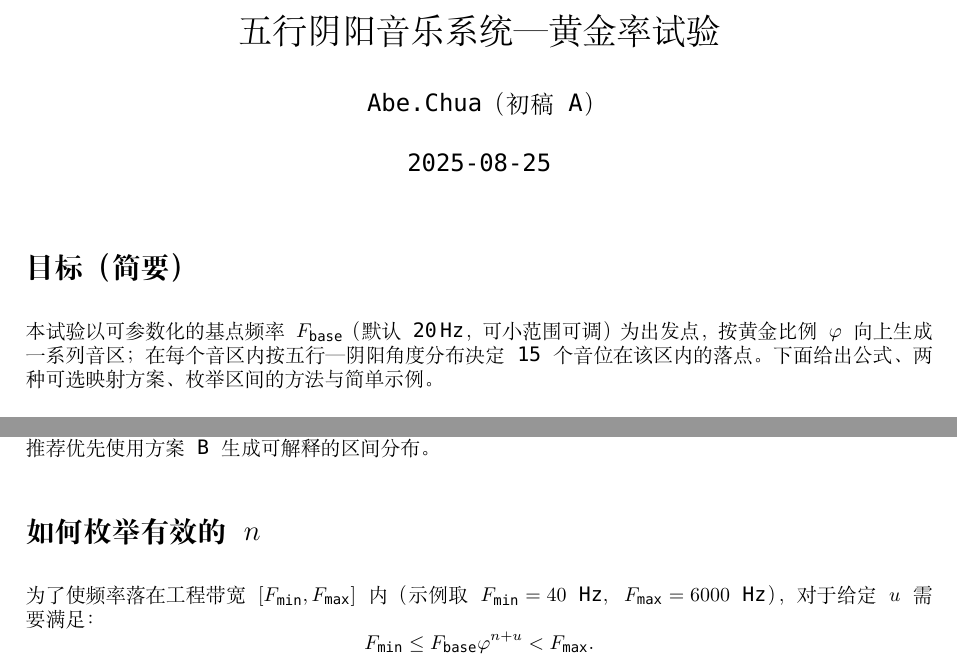
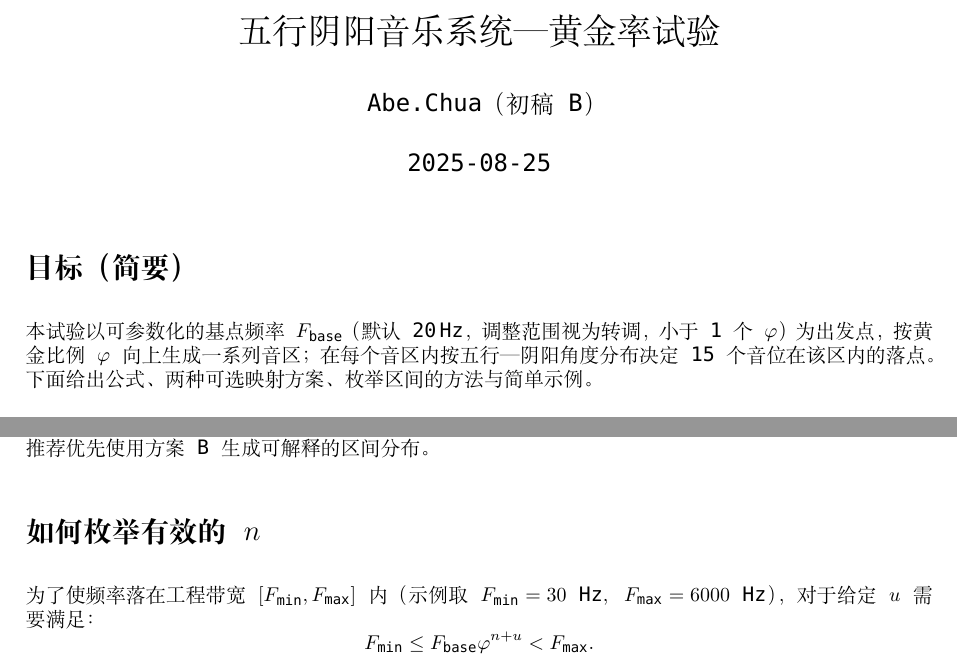
Before and after one commit to vootaa/PetersenMusicSystem, a LaTeX document (TEX/五行阴阳音乐系统—黄金率试验-初稿B.tex): two parts of pages 1 and 2 of 3, joined at a grey line, cut so that both start at the same text. Compiled offline with XeLaTeX; a missing font is replaced by an installed copy or a similar font.

```diff
--- a/TEX/五行阴阳音乐系统—黄金率试验-初稿A.tex
+++ b/TEX/五行阴阳音乐系统—黄金率试验-初稿B.tex
@@ -19,14 +19,15 @@
 \newcommand{\emphzh}[1]{\uline{#1}}
 
 \title{五行阴阳音乐系统 — 黄金率试验}
-\author{Abe.Chua（初稿A）}
+\author{Abe.Chua（初稿B）}
 \date{2025-08-25}
 
 \begin{document}
 \maketitle
 
 \section*{目标（简要）}
-本试验以可参数化的基点频率 \(F_{\mathrm{base}}\)（默认 20\,Hz，可小范围可调）为出发点，按黄金比例 \(\varphi\) 向上生成一系列音区；在每个音区内按五行—阴阳角度分布决定 15 个音位在该区内的落点。下面给出公式、两种可选映射方案、枚举区间的方法与简单示例。
+本试验以可参数化的基点频率 \(F_{\mathrm{base}}\)（默认 20\,Hz，调整范围视为转调，小于1个 \(\varphi\)）为出发点，按黄金比例 \(\varphi\) 向上生成一系列音区；在每个音区内按五行—阴阳角度分布决定 15 个音位在该区内的落点。
+\\下面给出公式、两种可选映射方案、枚举区间的方法与简单示例。
 
 \section*{参数与符号}
 主要符号定义如下：
@@ -87,7 +88,7 @@
 方案 B 的优点在于每 72° 的角度周期对应完整的一个黄金率音区，计算简单且无折叠不确定性。因此推荐优先使用方案 B 生成可解释的区间分布。
 
 \section*{如何枚举有效的 \(n\)}
-为了使频率落在工程带宽 \([F_{\min},F_{\max}]\) 内（示例取 \(F_{\min}=40\ \mathrm{Hz},\ F_{\max}=6000\ \mathrm{Hz}\)），对于给定 \(u\) 需要满足：
+为了使频率落在工程带宽 \([F_{\min},F_{\max}]\) 内（示例取 \(F_{\min}=30\ \mathrm{Hz},\ F_{\max}=6000\ \mathrm{Hz}\)），对于给定 \(u\) 需要满足：
 \[
 F_{\min}\le F_{\mathrm{base}}\varphi^{n+u}<F_{\max}.
 \]
```
Also changed, not shown: TEX/五行阴阳音乐系统—黄金率试验-初稿A.pdf, TEX/五行阴阳音乐系统—黄金率试验-初稿B.pdf (added), TEX/五行阴阳音乐系统—黄金率试验-初稿B.tex (2 more changed lines).
